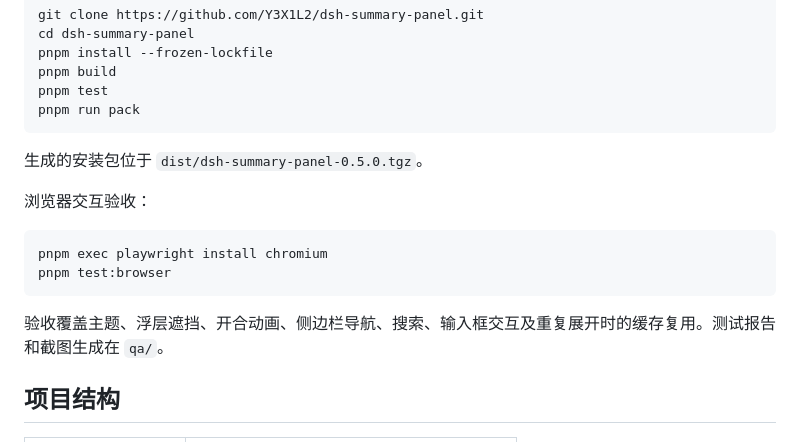
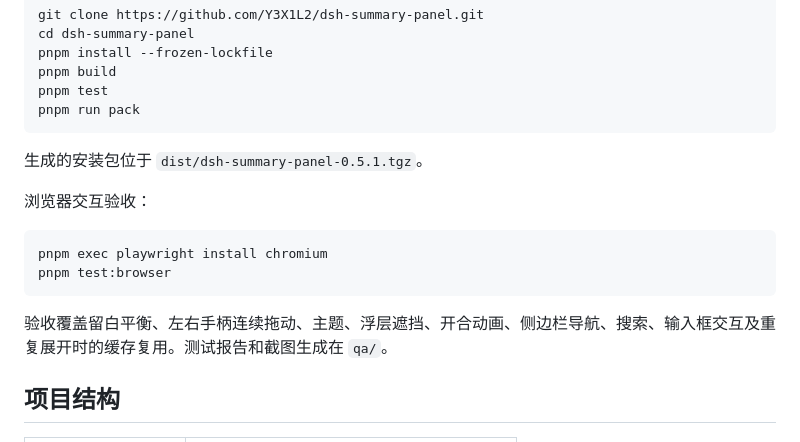
Before and after one commit to Y3X1L2/dsh-summary-panel, a Markdown page: README.md, the part around one of its changes. GitHub-like rendering.

````diff
--- a/README.md
+++ b/README.md
@@ -50,7 +60,7 @@ pnpm test
 pnpm run pack
 ```
 
-生成的安装包位于 `dist/dsh-summary-panel-0.5.0.tgz`。
+生成的安装包位于 `dist/dsh-summary-panel-0.5.1.tgz`。
 
 浏览器交互验收：
 
@@ -59,7 +69,7 @@ pnpm exec playwright install chromium
 pnpm test:browser
 ```
 
-验收覆盖主题、浮层遮挡、开合动画、侧边栏导航、搜索、输入框交互及重复展开时的缓存复用。测试报告和截图生成在 `qa/`。
+验收覆盖留白平衡、左右手柄连续拖动、主题、浮层遮挡、开合动画、侧边栏导航、搜索、输入框交互及重复展开时的缓存复用。测试报告和截图生成在 `qa/`。
 
 ## 项目结构
 
````
Also changed, not shown: other parts of README.md (+13 -3 lines), RELEASE_NOTES.md (+9 -8 lines), docs/images/dark.png, docs/images/layout-light.png (added), docs/images/light.png, 6 other files.
